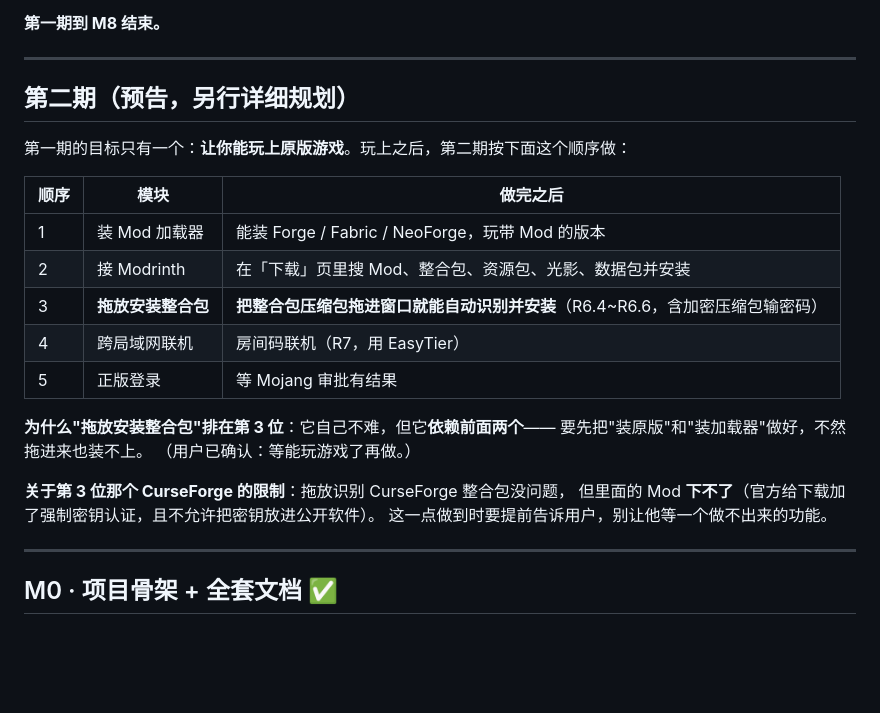
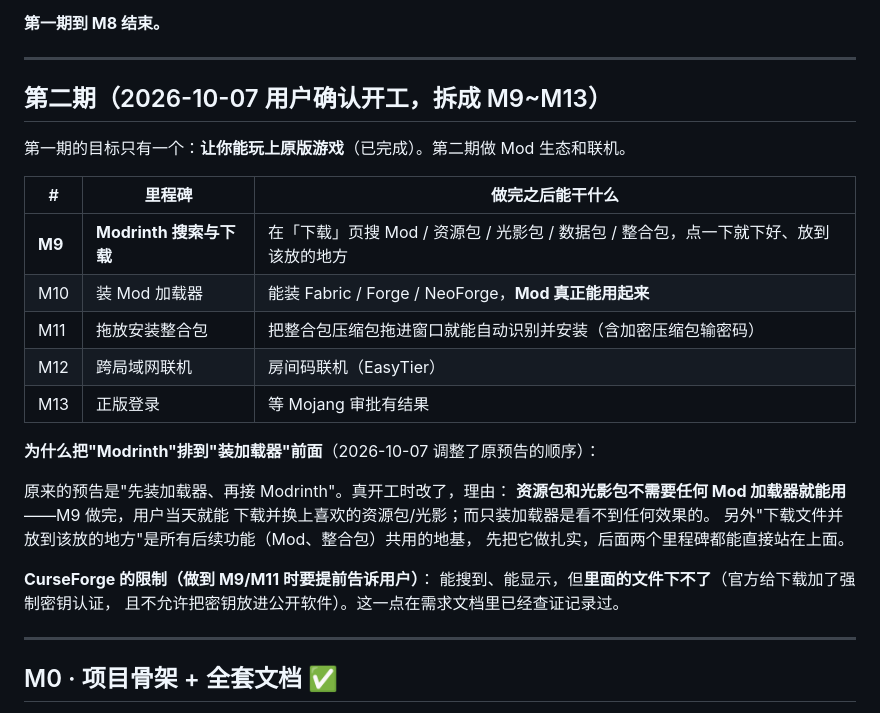
Before and after one commit to 3332098396/maoqiu-launcher, a Markdown page: docs/04-开发计划与执行步骤.md, the part around the change. GitHub-like rendering; blank space fills up the shorter version.

Commit message:
第二期开工：拆成 M9~M13，并调整顺序
用户确认开始第二期。把第二期拆成五个里程碑写进 docs/04：
M9 Modrinth 搜索与下载 / M10 装 Mod 加载器 / M11 拖放安装整合包 /
M12 跨局域网联机 / M13 正版登录（等 Mojang 审批）。

顺序调整（原预告是"先加载器、再 Modrinth"）：
- 资源包和光影包**不需要加载器就能用**，M9 做完用户当天就能用起来；
  只装加载器则看不到任何效果
- "下载文件并放到该放的地方"是 Mod、整合包共用的地基，先做扎实

同时重申 CurseForge 的限制（能搜不能下），做到时要提前告诉用户。

Co-Authored-By: Claude Code <noreply@anthropic.com>

```diff
--- a/docs/04-开发计划与执行步骤.md
+++ b/docs/04-开发计划与执行步骤.md
@@ -37,25 +37,29 @@
 
 ---
 
-## 第二期（预告，另行详细规划）
+## 第二期（2026-10-07 用户确认开工，拆成 M9~M13）
 
-第一期的目标只有一个：**让你能玩上原版游戏**。玩上之后，第二期按下面这个顺序做：
+第一期的目标只有一个：**让你能玩上原版游戏**（已完成）。第二期做 Mod 生态和联机。
 
-| 顺序 | 模块 | 做完之后 |
+| # | 里程碑 | 做完之后能干什么 |
 |---|---|---|
-| 1 | 装 Mod 加载器 | 能装 Forge / Fabric / NeoForge，玩带 Mod 的版本 |
-| 2 | 接 Modrinth | 在「下载」页里搜 Mod、整合包、资源包、光影、数据包并安装 |
-| 3 | **拖放安装整合包** | **把整合包压缩包拖进窗口就能自动识别并安装**（R6.4~R6.6，含加密压缩包输密码） |
-| 4 | 跨局域网联机 | 房间码联机（R7，用 EasyTier） |
-| 5 | 正版登录 | 等 Mojang 审批有结果 |
+| **M9** | **Modrinth 搜索与下载** | 在「下载」页搜 Mod / 资源包 / 光影包 / 数据包 / 整合包，点一下就下好、放到该放的地方 |
+| M10 | 装 Mod 加载器 | 能装 Fabric / Forge / NeoForge，**Mod 真正能用起来** |
+| M11 | 拖放安装整合包 | 把整合包压缩包拖进窗口就能自动识别并安装（含加密压缩包输密码） |
+| M12 | 跨局域网联机 | 房间码联机（EasyTier） |
+| M13 | 正版登录 | 等 Mojang 审批有结果 |
 
-**为什么"拖放安装整合包"排在第 3 位**：它自己不难，但它**依赖前面两个**——
-要先把"装原版"和"装加载器"做好，不然拖进来也装不上。
-（用户已确认：等能玩游戏了再做。）
+**为什么把"Modrinth"排到"装加载器"前面**（2026-10-07 调整了原预告的顺序）：
 
-**关于第 3 位那个 CurseForge 的限制**：拖放识别 CurseForge 整合包没问题，
-但里面的 Mod **下不了**（官方给下载加了强制密钥认证，且不允许把密钥放进公开软件）。
-这一点做到时要提前告诉用户，别让他等一个做不出来的功能。
+原来的预告是"先装加载器、再接 Modrinth"。真开工时改了，理由：
+**资源包和光影包不需要任何 Mod 加载器就能用**——M9 做完，用户当天就能
+下载并换上喜欢的资源包/光影；而只装加载器是看不到任何效果的。
+另外"下载文件并放到该放的地方"是所有后续功能（Mod、整合包）共用的地基，
+先把它做扎实，后面两个里程碑都能直接站在上面。
+
+**CurseForge 的限制（做到 M9/M11 时要提前告诉用户）**：
+能搜到、能显示，但**里面的文件下不了**（官方给下载加了强制密钥认证，
+且不允许把密钥放进公开软件）。这一点在需求文档里已经查证记录过。
 
 ---
 
```
